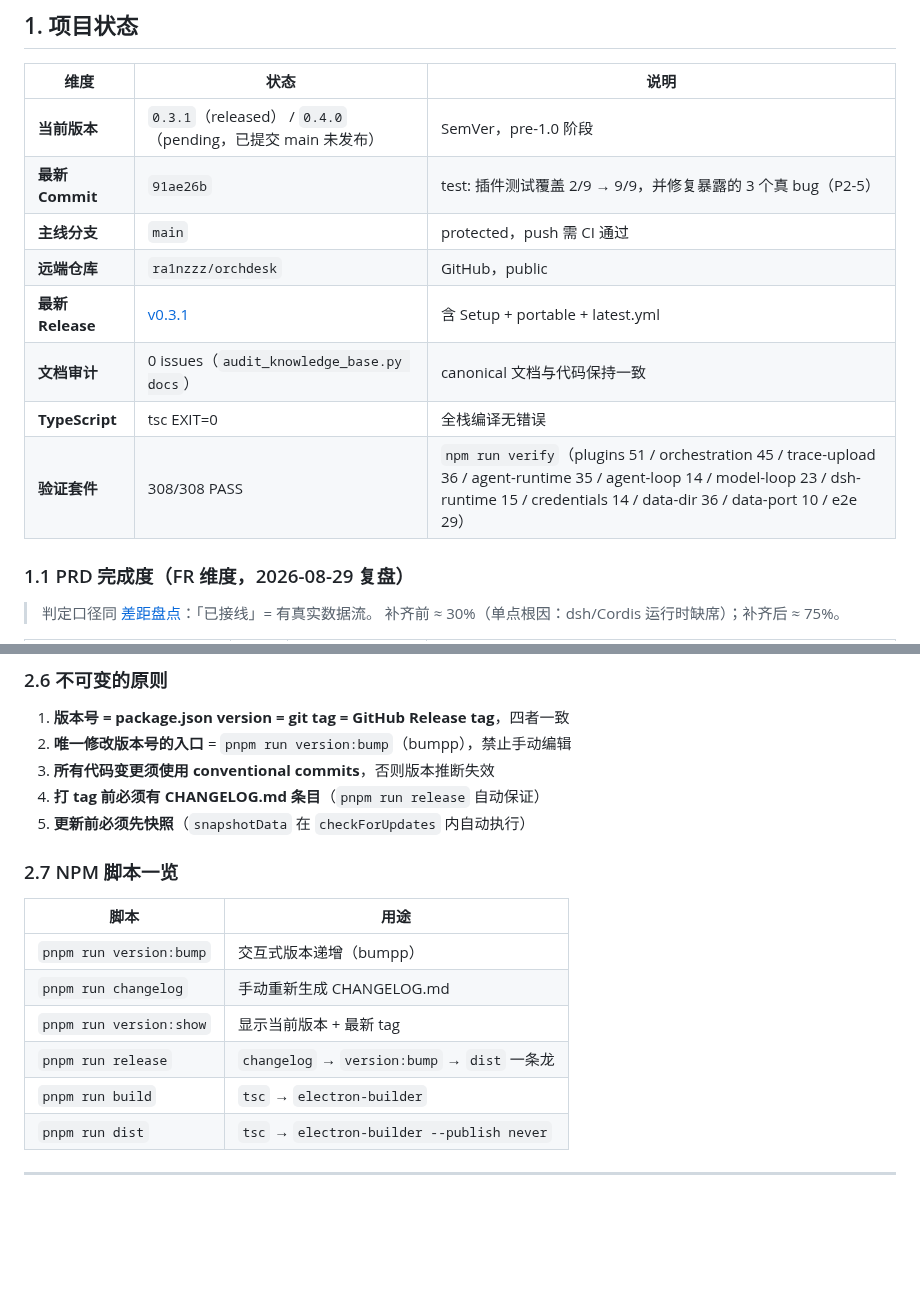
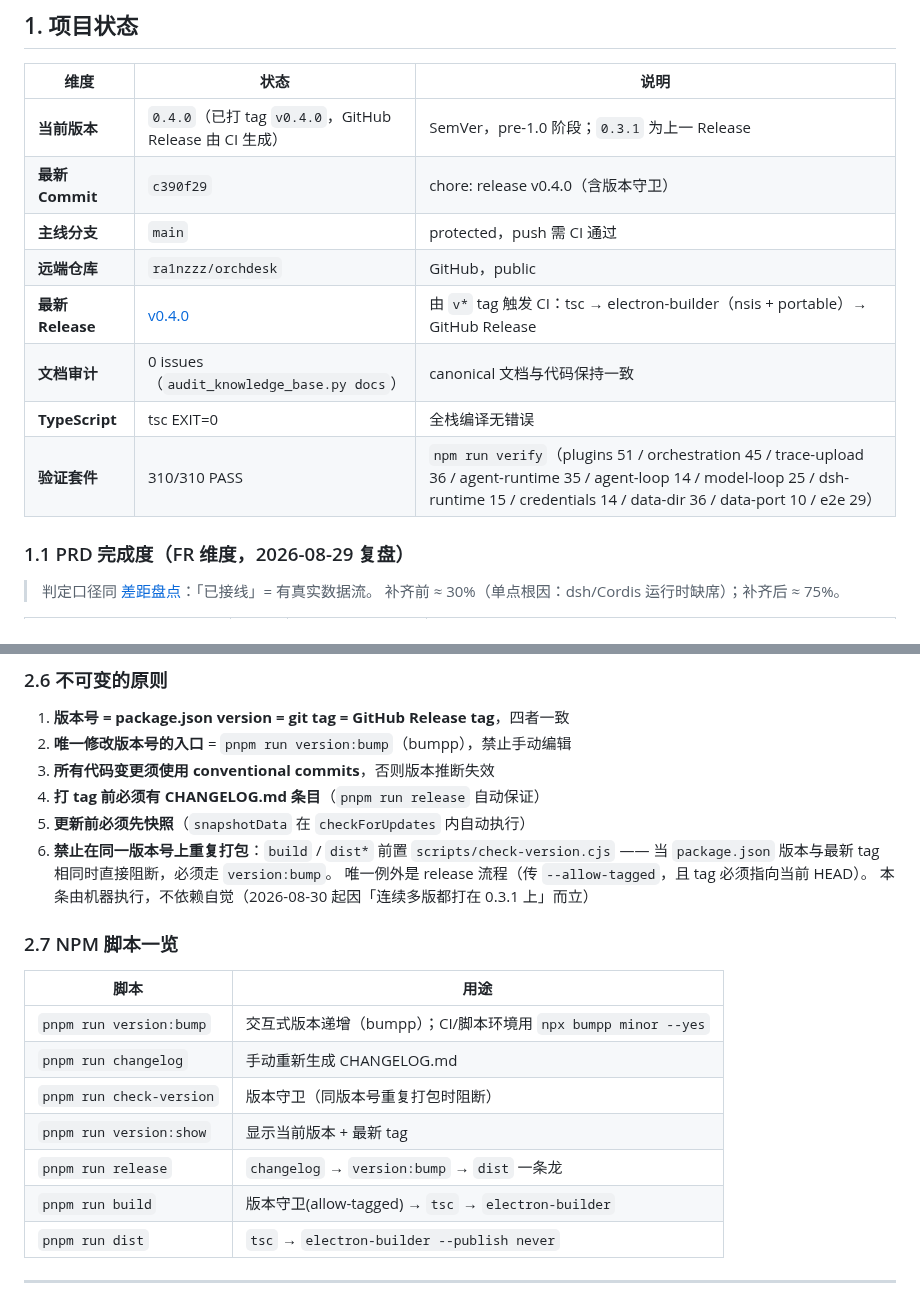
Before and after one commit to ra1nzzz/orchdesk, a Markdown page: docs/00-项目/CHECKPOINT.md, 2 parts joined by grey strips. GitHub-like rendering; blank space fills up the shorter version.

Commit message:
docs: 版本治理收口（SemVer 0.4.0 + 版本守卫 + CHANGELOG 手工补录，登记 BUG-W04）

```diff
--- a/docs/00-项目/CHECKPOINT.md
+++ b/docs/00-项目/CHECKPOINT.md
@@ -9,14 +9,14 @@
 
 | 维度 | 状态 | 说明 |
 |------|------|------|
-| **当前版本** | `0.3.1`（released） / `0.4.0`（pending，已提交 main 未发布） | SemVer，pre-1.0 阶段 |
-| **最新 Commit** | `91ae26b` | test: 插件测试覆盖 2/9 → 9/9，并修复暴露的 3 个真 bug（P2-5） |
+| **当前版本** | `0.4.0`（已打 tag `v0.4.0`，GitHub Release 由 CI 生成） | SemVer，pre-1.0 阶段；`0.3.1` 为上一 Release |
+| **最新 Commit** | `c390f29` | chore: release v0.4.0（含版本守卫） |
 | **主线分支** | `main` | protected，push 需 CI 通过 |
 | **远端仓库** | `ra1nzzz/orchdesk` | GitHub，public |
-| **最新 Release** | [v0.3.1](https://github.com/ra1nzzz/orchdesk/releases/tag/v0.3.1) | 含 Setup + portable + latest.yml |
+| **最新 Release** | [v0.4.0](https://github.com/ra1nzzz/orchdesk/releases/tag/v0.4.0) | 由 `v*` tag 触发 CI：tsc → electron-builder（nsis + portable）→ GitHub Release |
 | **文档审计** | 0 issues（`audit_knowledge_base.py docs`） | canonical 文档与代码保持一致 |
 | **TypeScript** | tsc EXIT=0 | 全栈编译无错误 |
-| **验证套件** | 308/308 PASS | `npm run verify`（plugins 51 / orchestration 45 / trace-upload 36 / agent-runtime 35 / agent-loop 14 / model-loop 23 / dsh-runtime 15 / credentials 14 / data-dir 36 / data-port 10 / e2e 29） |
+| **验证套件** | 310/310 PASS | `npm run verify`（plugins 51 / orchestration 45 / trace-upload 36 / agent-runtime 35 / agent-loop 14 / model-loop 25 / dsh-runtime 15 / credentials 14 / data-dir 36 / data-port 10 / e2e 29） |
 
 ### 1.1 PRD 完成度（FR 维度，2026-08-29 复盘）
 
@@ -117,16 +117,21 @@ electron-updater → 请求 GitHub Releases /latest.yml
 3. **所有代码变更须使用 conventional commits**，否则版本推断失效
 4. **打 tag 前必须有 CHANGELOG.md 条目**（`pnpm run release` 自动保证）
 5. **更新前必须先快照**（`snapshotData` 在 `checkForUpdates` 内自动执行）
+6. **禁止在同一版本号上重复打包**：`build` / `dist*` 前置 `scripts/check-version.cjs`
+   —— 当 `package.json` 版本与最新 tag 相同时直接阻断，必须走 `version:bump`。
+   唯一例外是 release 流程（传 `--allow-tagged`，且 tag 必须指向当前 HEAD）。
+   本条由机器执行，不依赖自觉（2026-08-30 起因「连续多版都打在 0.3.1 上」而立）
 
 ### 2.7 NPM 脚本一览
 
 | 脚本 | 用途 |
 |------|------|
-| `pnpm run version:bump` | 交互式版本递增（bumpp） |
+| `pnpm run version:bump` | 交互式版本递增（bumpp）；CI/脚本环境用 `npx bumpp minor --yes` |
 | `pnpm run changelog` | 手动重新生成 CHANGELOG.md |
+| `pnpm run check-version` | 版本守卫（同版本号重复打包时阻断） |
 | `pnpm run version:show` | 显示当前版本 + 最新 tag |
 | `pnpm run release` | `changelog` → `version:bump` → `dist` 一条龙 |
-| `pnpm run build` | `tsc` → `electron-builder` |
+| `pnpm run build` | 版本守卫(allow-tagged) → `tsc` → `electron-builder` |
 | `pnpm run dist` | `tsc` → `electron-builder --publish never` |
 
 ---
```
Also changed, not shown: docs/60-BUG/index.md (+2 -0 lines).
